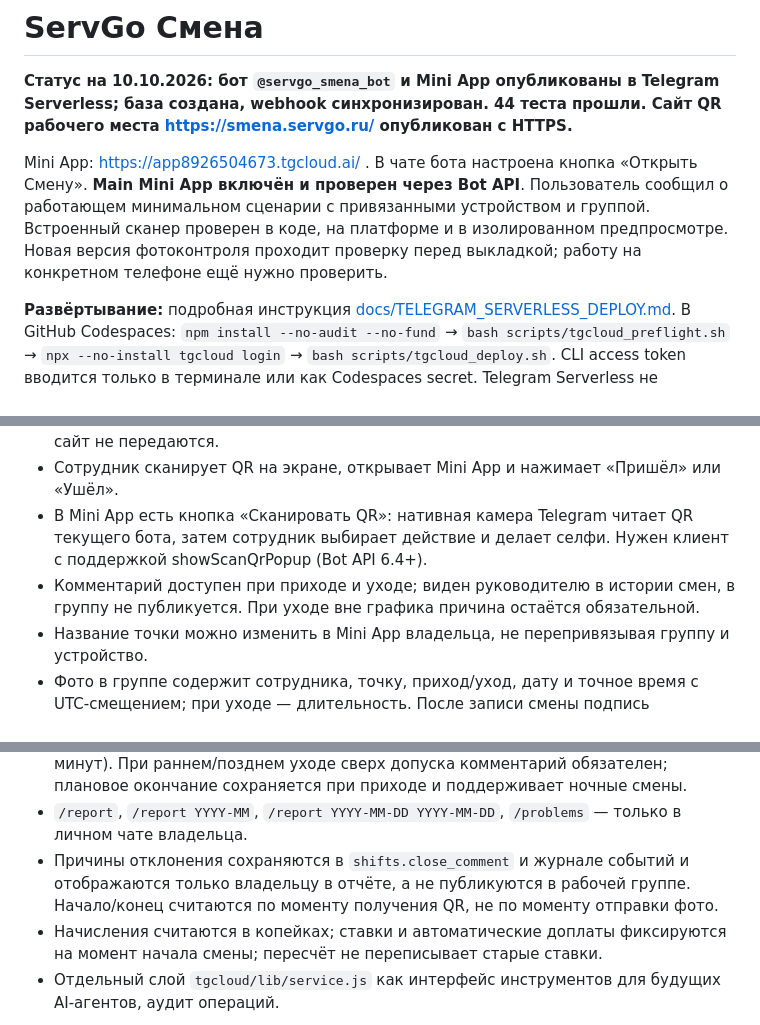
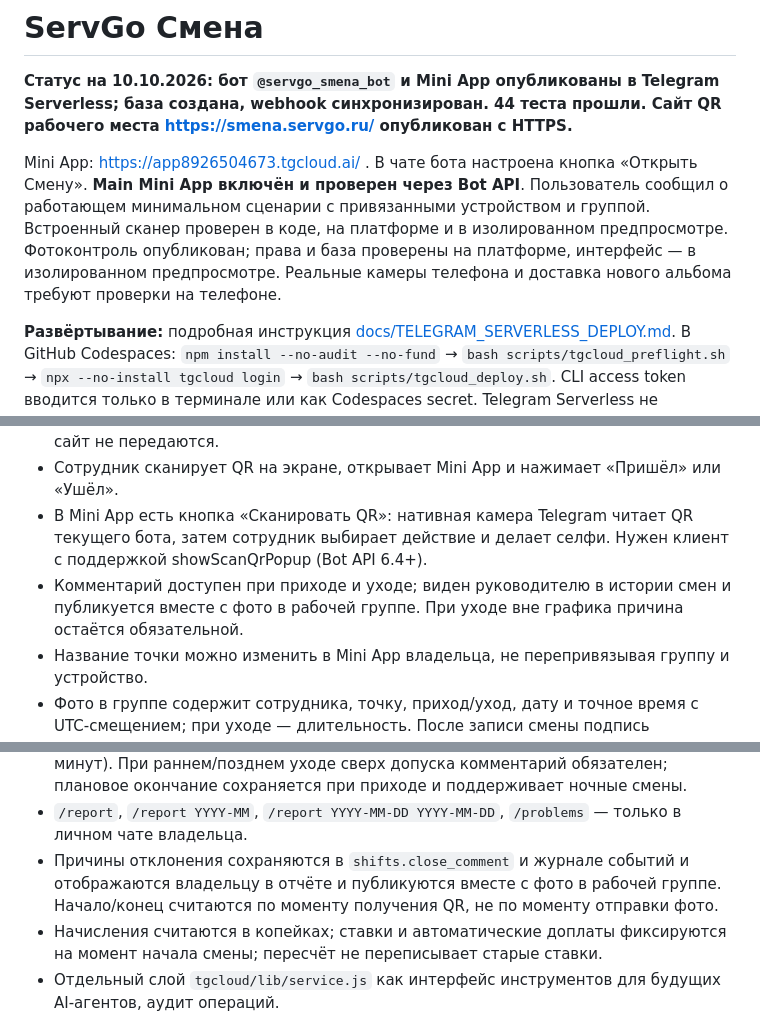
Before and after one commit to grunvald91/SMENA, a Markdown page: README.md, 3 parts joined by grey strips. Rendered like a GitHub page.

Commit message:
Document verified photo control release and public comments

```diff
--- a/README.md
+++ b/README.md
@@ -2,7 +2,7 @@
 
 **Статус на 10.10.2026: бот `@servgo_smena_bot` и Mini App опубликованы в Telegram Serverless; база создана, webhook синхронизирован. 44 теста прошли. Сайт QR рабочего места https://smena.servgo.ru/ опубликован с HTTPS.**
 
-Mini App: https://app8926504673.tgcloud.ai/ . В чате бота настроена кнопка «Открыть Смену». **Main Mini App включён и проверен через Bot API**. Пользователь сообщил о работающем минимальном сценарии с привязанными устройством и группой. Встроенный сканер проверен в коде, на платформе и в изолированном предпросмотре. Новая версия фотоконтроля проходит проверку перед выкладкой; работу на конкретном телефоне ещё нужно проверить.
+Mini App: https://app8926504673.tgcloud.ai/ . В чате бота настроена кнопка «Открыть Смену». **Main Mini App включён и проверен через Bot API**. Пользователь сообщил о работающем минимальном сценарии с привязанными устройством и группой. Встроенный сканер проверен в коде, на платформе и в изолированном предпросмотре. Фотоконтроль опубликован; права и база проверены на платформе, интерфейс — в изолированном предпросмотре. Реальные камеры телефона и доставка нового альбома требуют проверки на телефоне.
 
 **Развёртывание:** подробная инструкция [docs/TELEGRAM_SERVERLESS_DEPLOY.md](docs/TELEGRAM_SERVERLESS_DEPLOY.md). В GitHub Codespaces: `npm install --no-audit --no-fund` → `bash scripts/tgcloud_preflight.sh` → `npx --no-install tgcloud login` → `bash scripts/tgcloud_deploy.sh`. CLI access token вводится только в терминале или как Codespaces secret. Telegram Serverless не соединяется напрямую с VPS ServGo; `smena.servgo.ru` показывает подписанный QR без прямого доступа к Telegram-базе. Привязка и инструкция: [docs/SUBDOMAIN.md](docs/SUBDOMAIN.md).
 
@@ -16,7 +16,7 @@ Telegram Serverless-бот для QR-подтверждения прихода/
 - Внешний экран https://smena.servgo.ru/ создаёт подписанные QR на 30 секунд локально. Владелец привязывает его публичный ключ в Mini App; секреты бота на сайт не передаются.
 - Сотрудник сканирует QR на экране, открывает Mini App и нажимает «Пришёл» или «Ушёл».
 - В Mini App есть кнопка «Сканировать QR»: нативная камера Telegram читает QR текущего бота, затем сотрудник выбирает действие и делает селфи. Нужен клиент с поддержкой showScanQrPopup (Bot API 6.4+).
-- Комментарий доступен при приходе и уходе; виден руководителю в истории смен, в группу не публикуется. При уходе вне графика причина остаётся обязательной.
+- Комментарий доступен при приходе и уходе; виден руководителю в истории смен и публикуется вместе с фото в рабочей группе. При уходе вне графика причина остаётся обязательной.
 - Название точки можно изменить в Mini App владельца, не перепривязывая группу и устройство.
 - Фото в группе содержит сотрудника, точку, приход/уход, дату и точное время с UTC-смещением; при уходе — длительность. После записи смены подпись подтверждается; при ошибке обновления доступен повтор без повторной отправки фото.
 - Активное устройство нельзя переоформить с того же Telegram-аккаунта на другую технику без подписанного отзыва старого ключа; при потере старого устройства требуется отдельная процедура восстановления (не реализована).
@@ -24,7 +24,7 @@ Telegram Serverless-бот для QR-подтверждения прихода/
 - Обязательное селфи через фронтальную камеру Mini App сразу после выбора действия; бот отправляет фото в группу и сохраняет только Telegram `file_id` и ID сообщения. Нет выбора файлов из галереи; распознавания лиц нет.
 - `/hours ТОЧКА 09:00 18:00 5` — расписание точки, допуск на отклонение (0–180 минут). При раннем/позднем уходе сверх допуска комментарий обязателен; плановое окончание сохраняется при приходе и поддерживает ночные смены.
 - `/report`, `/report YYYY-MM`, `/report YYYY-MM-DD YYYY-MM-DD`, `/problems` — только в личном чате владельца.
-- Причины отклонения сохраняются в `shifts.close_comment` и журнале событий и отображаются только владельцу в отчёте, а не публикуются в рабочей группе. Начало/конец считаются по моменту получения QR, не по моменту отправки фото.
+- Причины отклонения сохраняются в `shifts.close_comment` и журнале событий и отображаются владельцу в отчёте и публикуются вместе с фото в рабочей группе. Начало/конец считаются по моменту получения QR, не по моменту отправки фото.
 - Начисления считаются в копейках; ставки и автоматические доплаты фиксируются на момент начала смены; пересчёт не переписывает старые ставки.
 - Отдельный слой `tgcloud/lib/service.js` как интерфейс инструментов для будущих AI-агентов, аудит операций.
 
```
Also changed, not shown: docs/IMPLEMENTATION_STATUS.md (+16 -2 lines).
